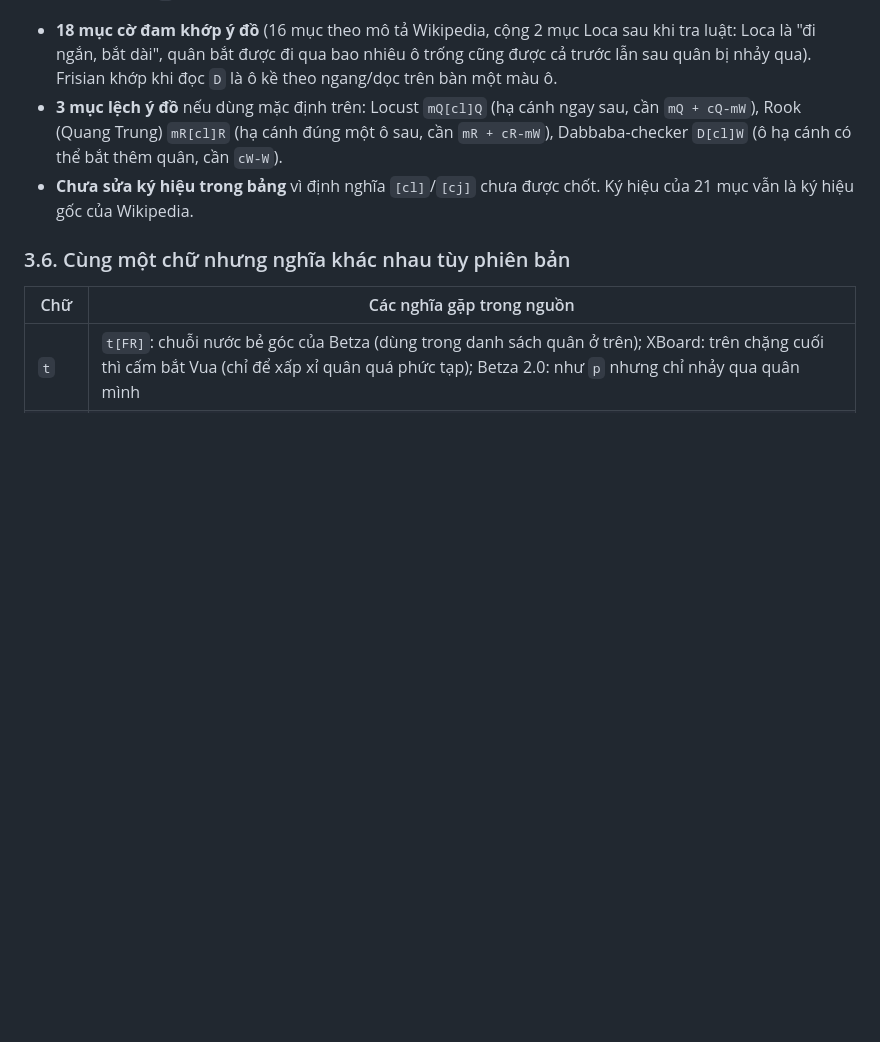
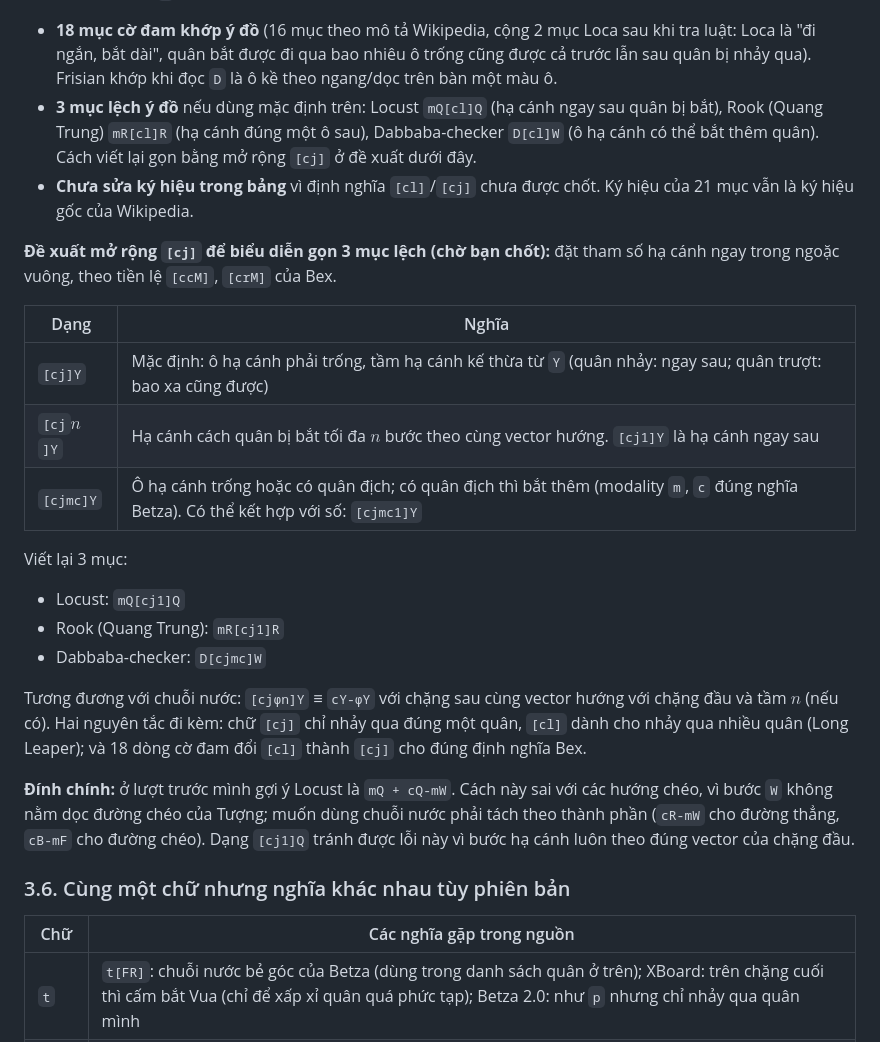
Before and after one commit to phuc11731510/chess_variant_engine, a Markdown page: custom_engine/fairy_chess_betza.md, the part around the change. GitHub-like rendering; blank space fills up the shorter version.

Commit message:
De xuat mo rong [cj] (tham so ha canh) cho Locust, Rook Quang Trung, Dabbaba-checker; dinh chinh cQ-mW

```diff
--- a/custom_engine/fairy_chess_betza.md
+++ b/custom_engine/fairy_chess_betza.md
@@ -1018,8 +1018,26 @@ Nguồn: tệp *Proposed Betza Extended Notation (BEX Notation)* của David How
 **Trạng thái kiểm tra ý đồ của 21 mục dùng `[cl]` (đối chiếu với định nghĩa đề xuất `[cj]Y` ≡ `cY-mY`, tầm hạ cánh kế thừa từ `Y`):**
 
 - **18 mục cờ đam khớp ý đồ** (16 mục theo mô tả Wikipedia, cộng 2 mục Loca sau khi tra luật: Loca là "đi ngắn, bắt dài", quân bắt được đi qua bao nhiêu ô trống cũng được cả trước lẫn sau quân bị nhảy qua). Frisian khớp khi đọc `D` là ô kề theo ngang/dọc trên bàn một màu ô.
-- **3 mục lệch ý đồ** nếu dùng mặc định trên: Locust `mQ[cl]Q` (hạ cánh ngay sau, cần `mQ + cQ-mW`), Rook (Quang Trung) `mR[cl]R` (hạ cánh đúng một ô sau, cần `mR + cR-mW`), Dabbaba-checker `D[cl]W` (ô hạ cánh có thể bắt thêm quân, cần `cW-W`).
+- **3 mục lệch ý đồ** nếu dùng mặc định trên: Locust `mQ[cl]Q` (hạ cánh ngay sau quân bị bắt), Rook (Quang Trung) `mR[cl]R` (hạ cánh đúng một ô sau), Dabbaba-checker `D[cl]W` (ô hạ cánh có thể bắt thêm quân). Cách viết lại gọn bằng mở rộng `[cj]` ở đề xuất dưới đây.
 - **Chưa sửa ký hiệu trong bảng** vì định nghĩa `[cl]`/`[cj]` chưa được chốt. Ký hiệu của 21 mục vẫn là ký hiệu gốc của Wikipedia.
+
+**Đề xuất mở rộng `[cj]` để biểu diễn gọn 3 mục lệch (chờ bạn chốt):** đặt tham số hạ cánh ngay trong ngoặc vuông, theo tiền lệ `[ccM]`, `[crM]` của Bex.
+
+| Dạng | Nghĩa |
+|---|---|
+| `[cj]Y` | Mặc định: ô hạ cánh phải trống, tầm hạ cánh kế thừa từ `Y` (quân nhảy: ngay sau; quân trượt: bao xa cũng được) |
+| `[cj`$n$`]Y` | Hạ cánh cách quân bị bắt tối đa $n$ bước theo cùng vector hướng. `[cj1]Y` là hạ cánh ngay sau |
+| `[cjmc]Y` | Ô hạ cánh trống hoặc có quân địch; có quân địch thì bắt thêm (modality `m`, `c` đúng nghĩa Betza). Có thể kết hợp với số: `[cjmc1]Y` |
+
+Viết lại 3 mục:
+
+- Locust: `mQ[cj1]Q`
+- Rook (Quang Trung): `mR[cj1]R`
+- Dabbaba-checker: `D[cjmc]W`
+
+Tương đương với chuỗi nước: `[cjφn]Y` ≡ `cY-φY` với chặng sau cùng vector hướng với chặng đầu và tầm $n$ (nếu có). Hai nguyên tắc đi kèm: chữ `[cj]` chỉ nhảy qua đúng một quân, `[cl]` dành cho nhảy qua nhiều quân (Long Leaper); và 18 dòng cờ đam đổi `[cl]` thành `[cj]` cho đúng định nghĩa Bex.
+
+**Đính chính:** ở lượt trước mình gợi ý Locust là `mQ + cQ-mW`. Cách này sai với các hướng chéo, vì bước `W` không nằm dọc đường chéo của Tượng; muốn dùng chuỗi nước phải tách theo thành phần (`cR-mW` cho đường thẳng, `cB-mF` cho đường chéo). Dạng `[cj1]Q` tránh được lỗi này vì bước hạ cánh luôn theo đúng vector của chặng đầu.
 
 ### 3.6. Cùng một chữ nhưng nghĩa khác nhau tùy phiên bản
 
```
